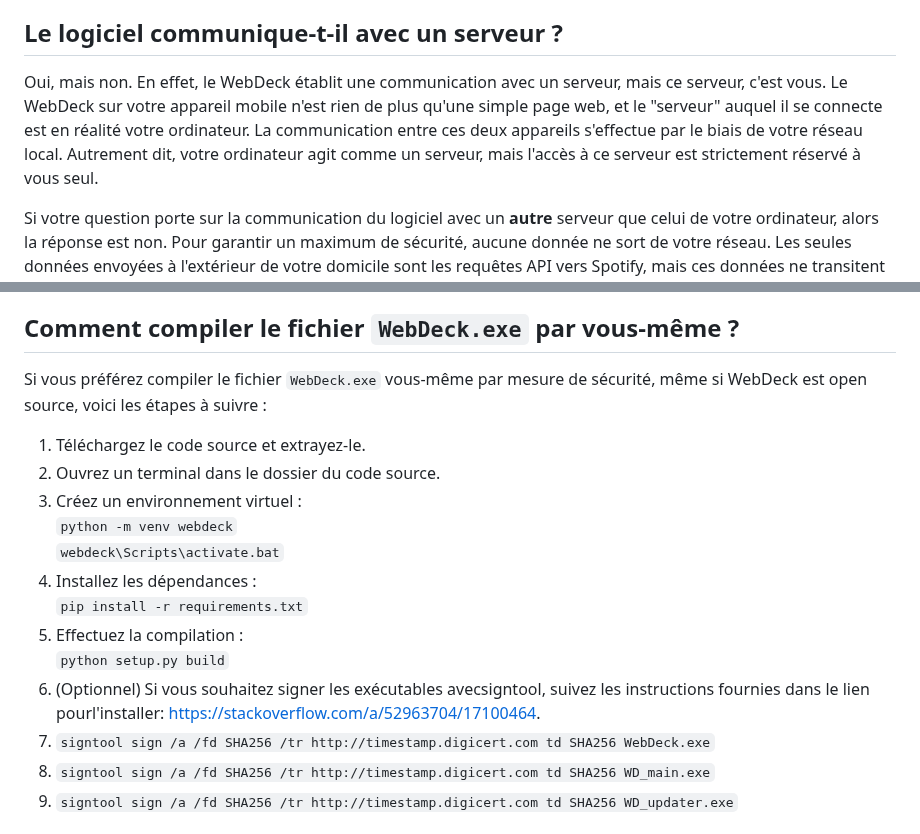
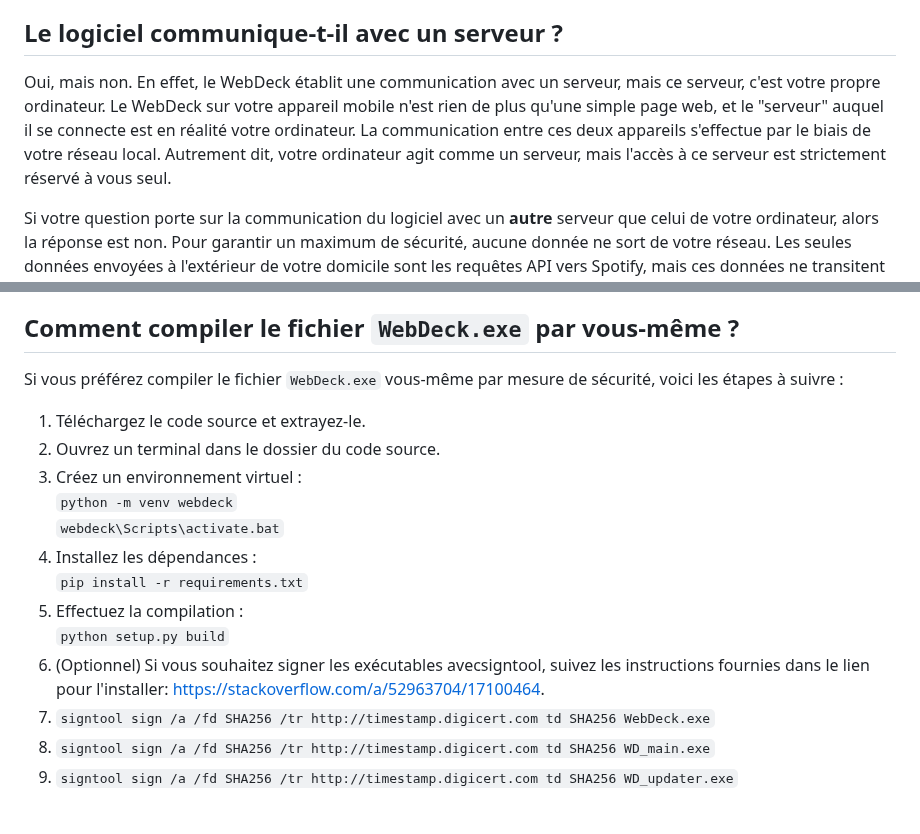
Before and after one commit to Lenochxd/WebDeck, a Markdown page: static/files/FAQ-fr.md, 2 parts joined by grey strips. Drawn GitHub-style.

```diff
--- a/static/files/FAQ-fr.md
+++ b/static/files/FAQ-fr.md
@@ -153,7 +153,7 @@ WebDeck utilise la bibliothèque `python-vlc` pour la lecture des sons sur la so
 
 ## Le logiciel communique-t-il avec un serveur ?
 
-Oui, mais non. En effet, le WebDeck établit une communication avec un serveur, mais ce serveur, c'est vous. Le WebDeck sur votre appareil mobile n'est rien de plus qu'une simple page web, et le "serveur" auquel il se connecte est en réalité votre ordinateur. La communication entre ces deux appareils s'effectue par le biais de votre réseau local. Autrement dit, votre ordinateur agit comme un serveur, mais l'accès à ce serveur est strictement réservé à vous seul.
+Oui, mais non. En effet, le WebDeck établit une communication avec un serveur, mais ce serveur, c'est votre propre ordinateur. Le WebDeck sur votre appareil mobile n'est rien de plus qu'une simple page web, et le "serveur" auquel il se connecte est en réalité votre ordinateur. La communication entre ces deux appareils s'effectue par le biais de votre réseau local. Autrement dit, votre ordinateur agit comme un serveur, mais l'accès à ce serveur est strictement réservé à vous seul.
 
 Si votre question porte sur la communication du logiciel avec un **autre** serveur que celui de votre ordinateur, alors la réponse est non. Pour garantir un maximum de sécurité, aucune donnée ne sort de votre réseau. Les seules données envoyées à l'extérieur de votre domicile sont les requêtes API vers Spotify, mais ces données ne transitent pas par des serveurs dédiés au WebDeck, elles sont dirigées directement vers les serveurs de Spotify.
 
@@ -182,7 +182,7 @@ Je n'ai aucune explication à ce sujet, cependant, le code source étant accessi
 
 ## Comment compiler le fichier `WebDeck.exe` par vous-même ?
 
-Si vous préférez compiler le fichier `WebDeck.exe` vous-même par mesure de sécurité, même si WebDeck est open source, voici les étapes à suivre :
+Si vous préférez compiler le fichier `WebDeck.exe` vous-même par mesure de sécurité, voici les étapes à suivre :
 
 1. Téléchargez le code source et extrayez-le.
 2. Ouvrez un terminal dans le dossier du code source.
@@ -193,7 +193,7 @@ Si vous préférez compiler le fichier `WebDeck.exe` vous-même par mesure de s
 `pip install -r requirements.txt`
 5. Effectuez la compilation :\
 `python setup.py build`
-6. (Optionnel) Si vous souhaitez signer les exécutables avecsigntool, suivez les instructions fournies dans le lien pourl'installer: https://stackoverflow.com/a/52963704/17100464.
+6. (Optionnel) Si vous souhaitez signer les exécutables avecsigntool, suivez les instructions fournies dans le lien pour l'installer: https://stackoverflow.com/a/52963704/17100464.
 7. `signtool sign /a /fd SHA256 /tr http://timestamp.digicert.com td SHA256 WebDeck.exe`
 8. `signtool sign /a /fd SHA256 /tr http://timestamp.digicert.com td SHA256 WD_main.exe`
 9. `signtool sign /a /fd SHA256 /tr http://timestamp.digicert.com td SHA256 WD_updater.exe`
```
Also changed, not shown: static/files/FAQ-en.md (+12 -12 lines).
